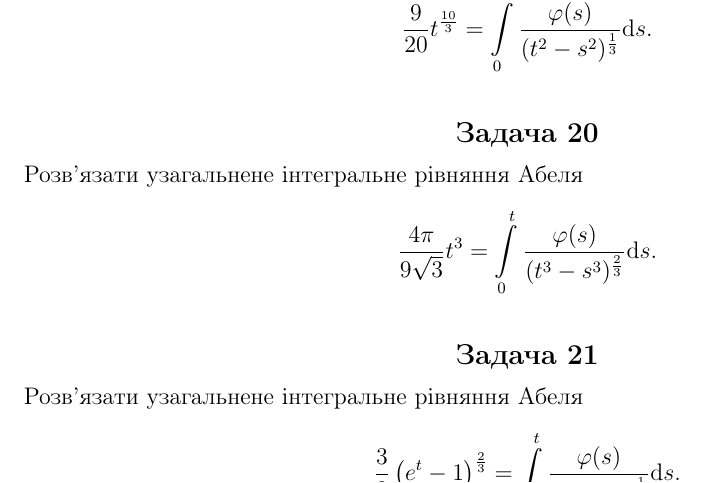
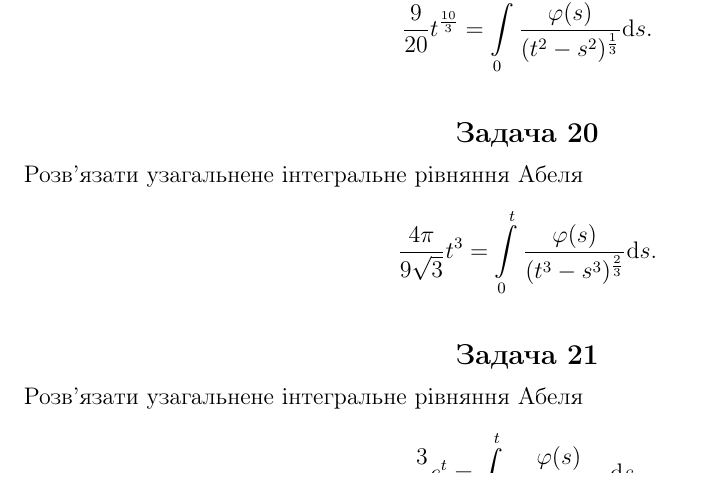
Before and after one commit to yurchor/inteq_ex2, a LaTeX document (pr2.tex): part of page 3 of 4, cut so that both start at the same text. Compiled offline with pdfLaTeX.

Commit message:
Fixes due to Maxima cannot determine the integrals

```diff
--- a/pr2.tex
+++ b/pr2.tex
@@ -92,7 +92,7 @@
 \end{Exercise}
 
 \begin{Exercise}
-Розв’язати узагальнене інтегральне рівняння Абеля \[\dfrac{3}{2} \left(e^{t}-1\right)^{\frac{2}{3}} = \int\limits_{0}^{t} \dfrac{\varphi(s)}{(e^t-e^s)^{\frac{1}{3}}} \mathrm{d}s.\]
+Розв’язати узагальнене інтегральне рівняння Абеля \[\dfrac{3}{2} e^{t} = \int\limits_{0}^{t} \dfrac{\varphi(s)}{(e^t-e^s)^{\frac{1}{3}}} \mathrm{d}s.\]
 \end{Exercise}
 
 \begin{Exercise}
```
Also changed, not shown: Контрольна2.pdf, pr2.tex (2 more changed lines).
